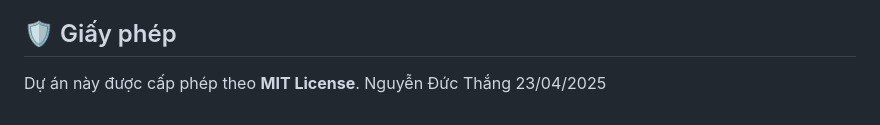
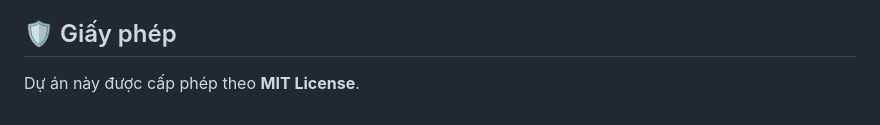
Before and after one commit to quzkhanh/hostay, a Markdown page: README.md, the part around the change. Rendered like a GitHub page.

```diff
--- a/README.md
+++ b/README.md
@@ -61,5 +61,3 @@ Dự án được xây dựng bằng các công nghệ:
 ## 🛡️ Giấy phép
 
 Dự án này được cấp phép theo **MIT License**.
-Nguyễn Đức Thắng
-23/04/2025
```
